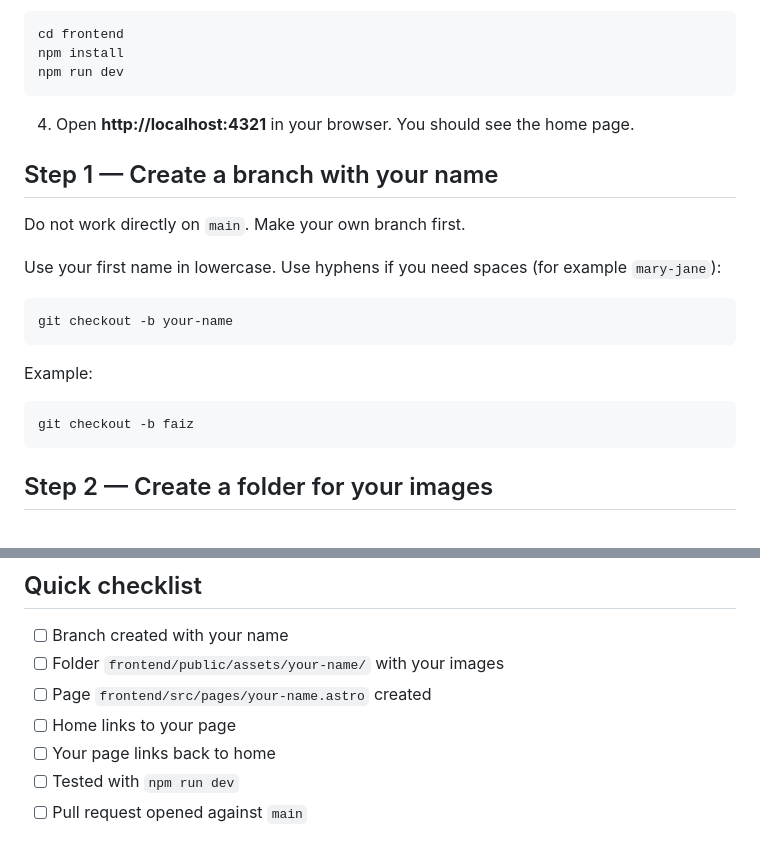
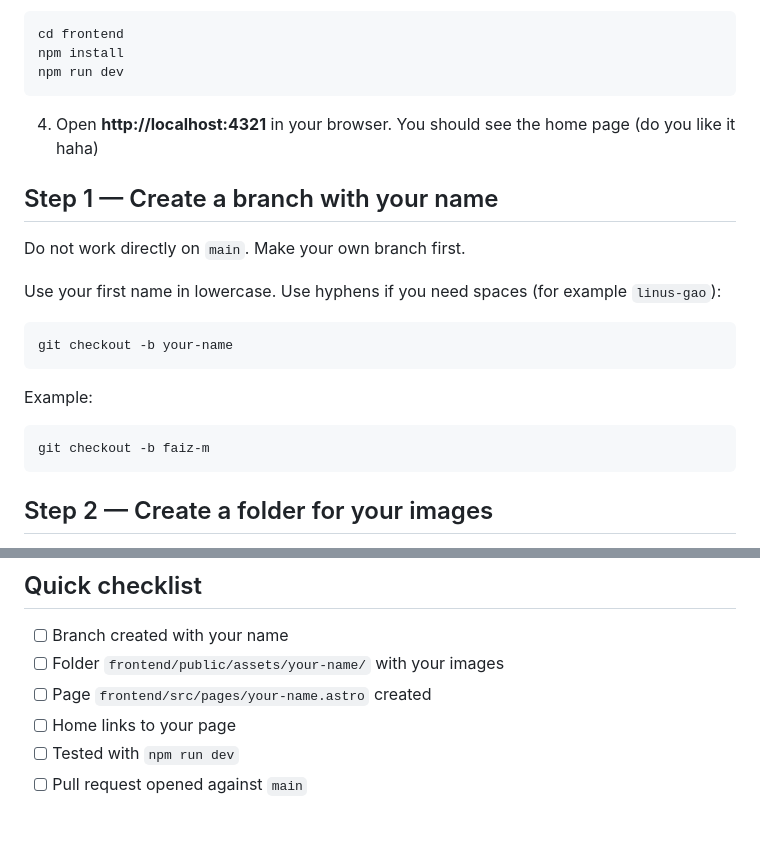
Before and after one commit to Hack-Canada/onboarding-task, a Markdown page: README.md, 2 parts joined by grey strips. Rendered like a GitHub page.

````diff
--- a/README.md
+++ b/README.md
@@ -18,13 +18,13 @@ npm install
 npm run dev
 ```
 
-4. Open **http://localhost:4321** in your browser. You should see the home page.
+4. Open **http://localhost:4321** in your browser. You should see the home page (do you like it haha)
 
 ## Step 1 — Create a branch with your name
 
 Do not work directly on `main`. Make your own branch first.
 
-Use your first name in lowercase. Use hyphens if you need spaces (for example `mary-jane`):
+Use your first name in lowercase. Use hyphens if you need spaces (for example `linus-gao`):
 
 ```bash
 git checkout -b your-name
@@ -33,7 +33,7 @@ git checkout -b your-name
 Example:
 
 ```bash
-git checkout -b faiz
+git checkout -b faiz-m
 ```
 
 ## Step 2 — Create a folder for your images
@@ -140,7 +128,6 @@ Ask for a review when you are done. Do not merge your own PR unless someone tell
 - [ ] Folder `frontend/public/assets/your-name/` with your images
 - [ ] Page `frontend/src/pages/your-name.astro` created
 - [ ] Home links to your page
-- [ ] Your page links back to home
 - [ ] Tested with `npm run dev`
 - [ ] Pull request opened against `main`
 
````
Also changed, not shown: other parts of README.md (+24 -36 lines).
